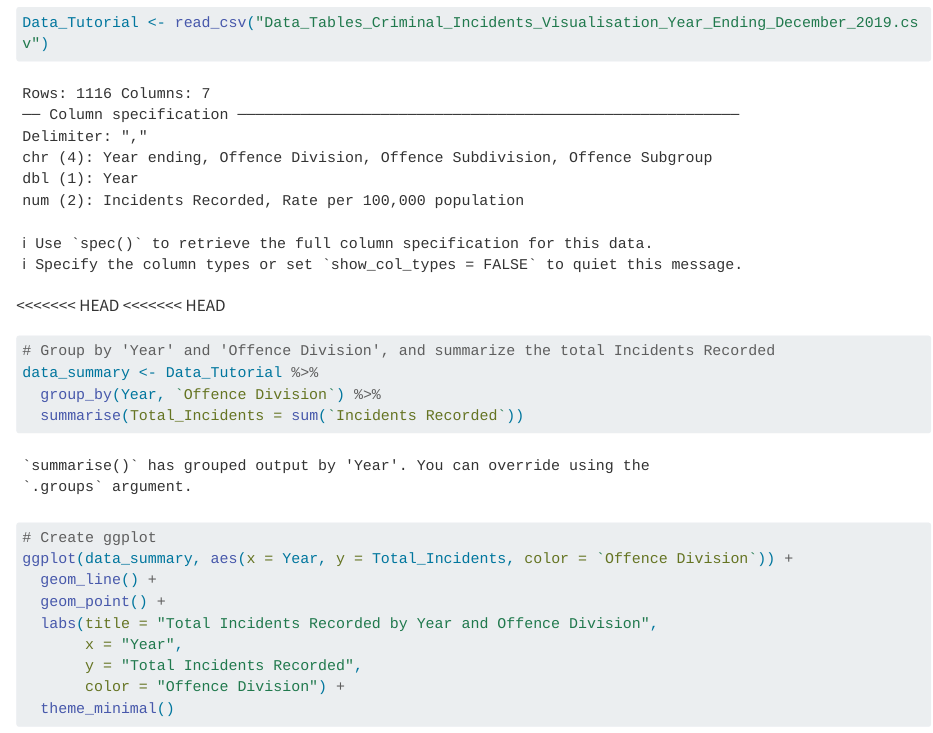
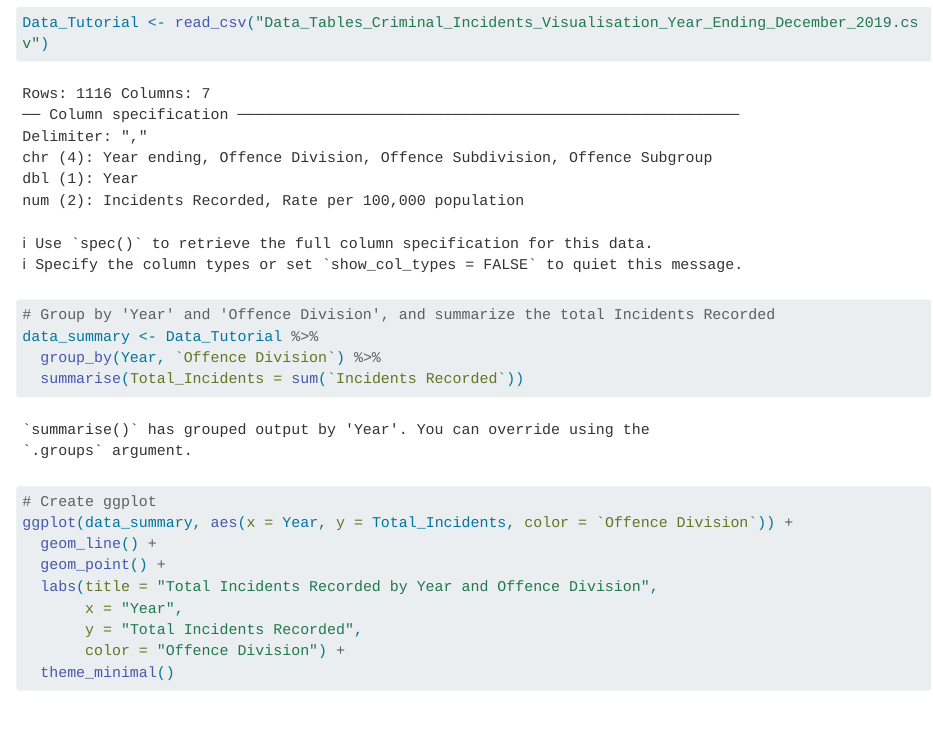
Before and after one commit to shiveshkrishna/Tutorial8, a Quarto document (tutorial8.qmd): the page in a window 1100 px wide, from 410 px down. Rendered offline with R 4.5, knitr and Pandoc in place of Quarto, with nearby package versions; long lines of code are wrapped.

Commit message:
resolved conflicts

````diff
--- a/tutorial8.qmd
+++ b/tutorial8.qmd
@@ -16,8 +16,7 @@ library(tidyverse)
 Data_Tutorial <- read_csv("Data_Tables_Criminal_Incidents_Visualisation_Year_Ending_December_2019.csv")
 ```
 
-<<<<<<< HEAD
-<<<<<<< HEAD
+
 
 ```{r}
 # Group by 'Year' and 'Offence Division', and summarize the total Incidents Recorded
````
